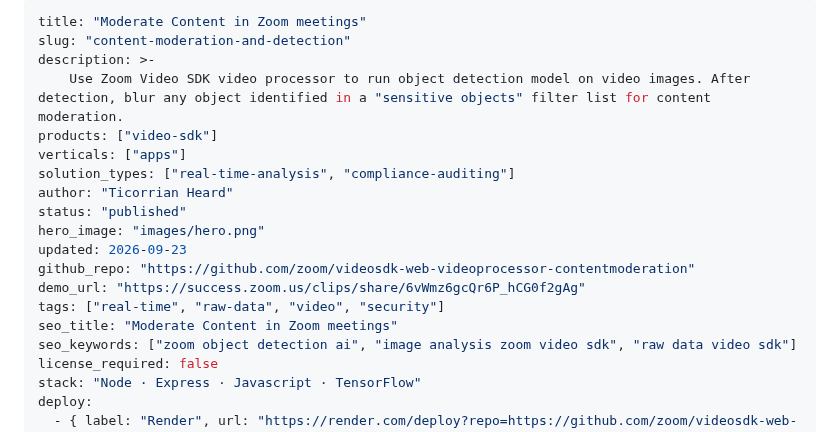
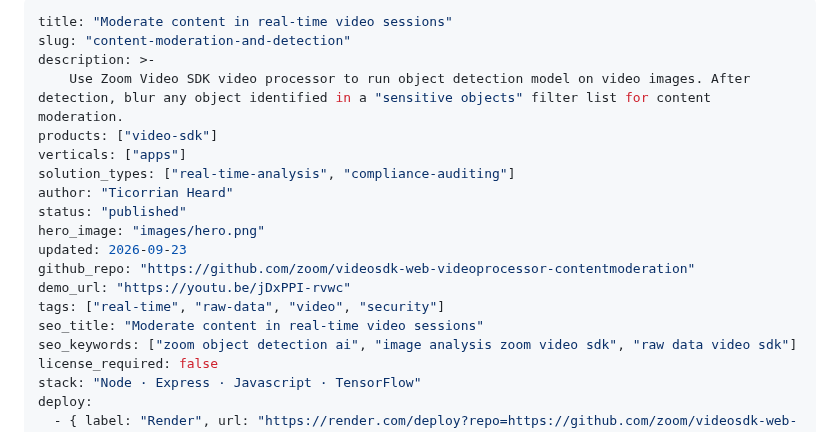
Before and after one commit to zoom/blueprints, a Markdown page: blueprints/content-moderation-and-detection/index.md, the part around one of its changes. GitHub-like rendering.

Commit message:
Update content-moderation: new title, YouTube URL, and embed (#59)

```diff
--- a/blueprints/content-moderation-and-detection/index.md
+++ b/blueprints/content-moderation-and-detection/index.md
@@ -1,5 +1,5 @@
 ---
-title: "Moderate Content in Zoom meetings"
+title: "Moderate content in real-time video sessions"
 slug: "content-moderation-and-detection"
 description: >-
     Use Zoom Video SDK video processor to run object detection model on video images. After detection, blur any object identified in a "sensitive objects" filter list for content moderation.
@@ -11,9 +11,9 @@ status: "published"
 hero_image: "images/hero.png"
 updated: 2026-09-23
 github_repo: "https://github.com/zoom/videosdk-web-videoprocessor-contentmoderation"
-demo_url: "https://success.zoom.us/clips/share/6vWmz6gcQr6P_hCG0f2gAg"
+demo_url: "https://youtu.be/jDxPPI-rvwc"
 tags: ["real-time", "raw-data", "video", "security"]
-seo_title: "Moderate Content in Zoom meetings"
+seo_title: "Moderate content in real-time video sessions"
 seo_keywords: ["zoom object detection ai", "image analysis zoom video sdk", "raw data video sdk"]
 license_required: false
 stack: "Node · Express · Javascript · TensorFlow"
```
Also changed, not shown: other parts of blueprints/content-moderation-and-detection/index.md (+2 -0 lines).
